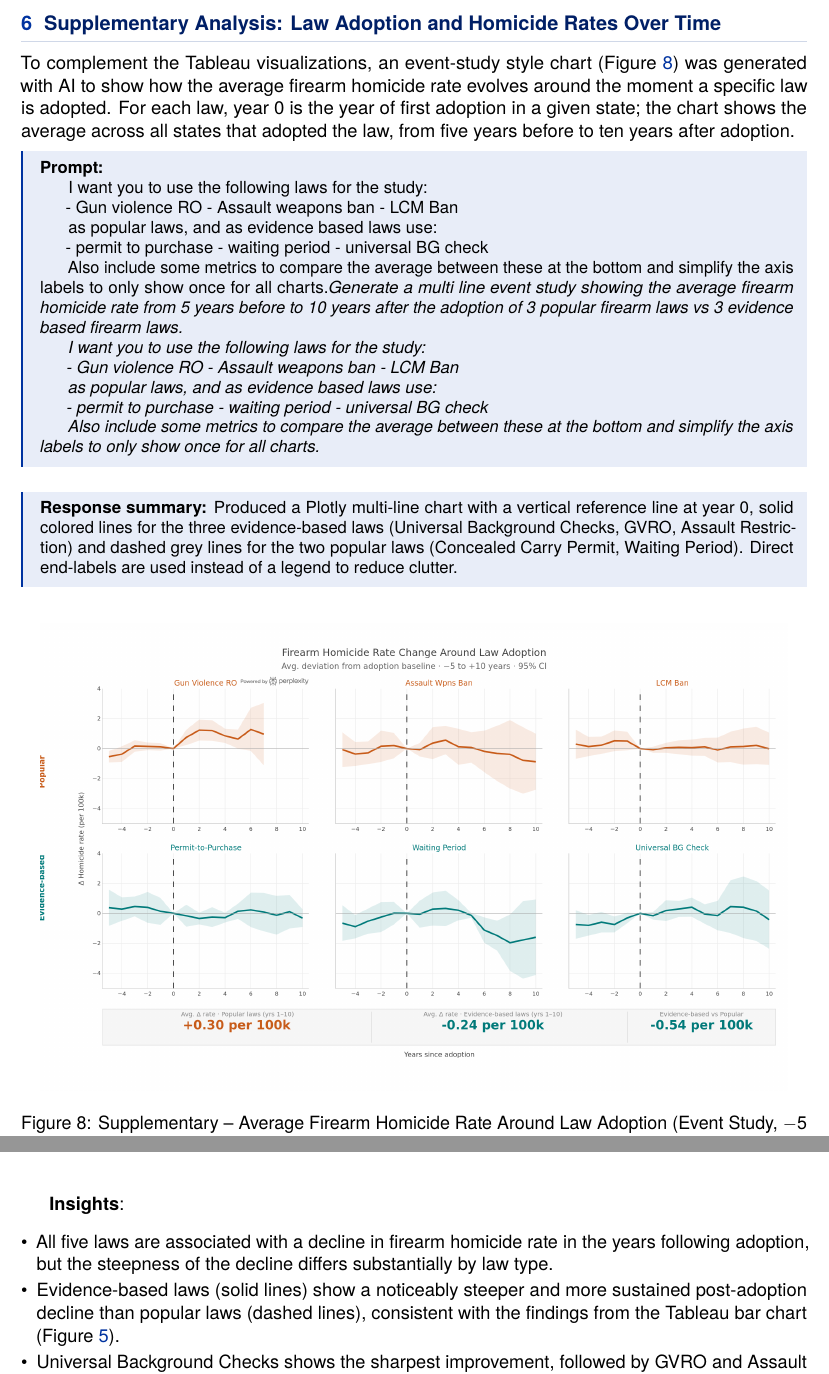
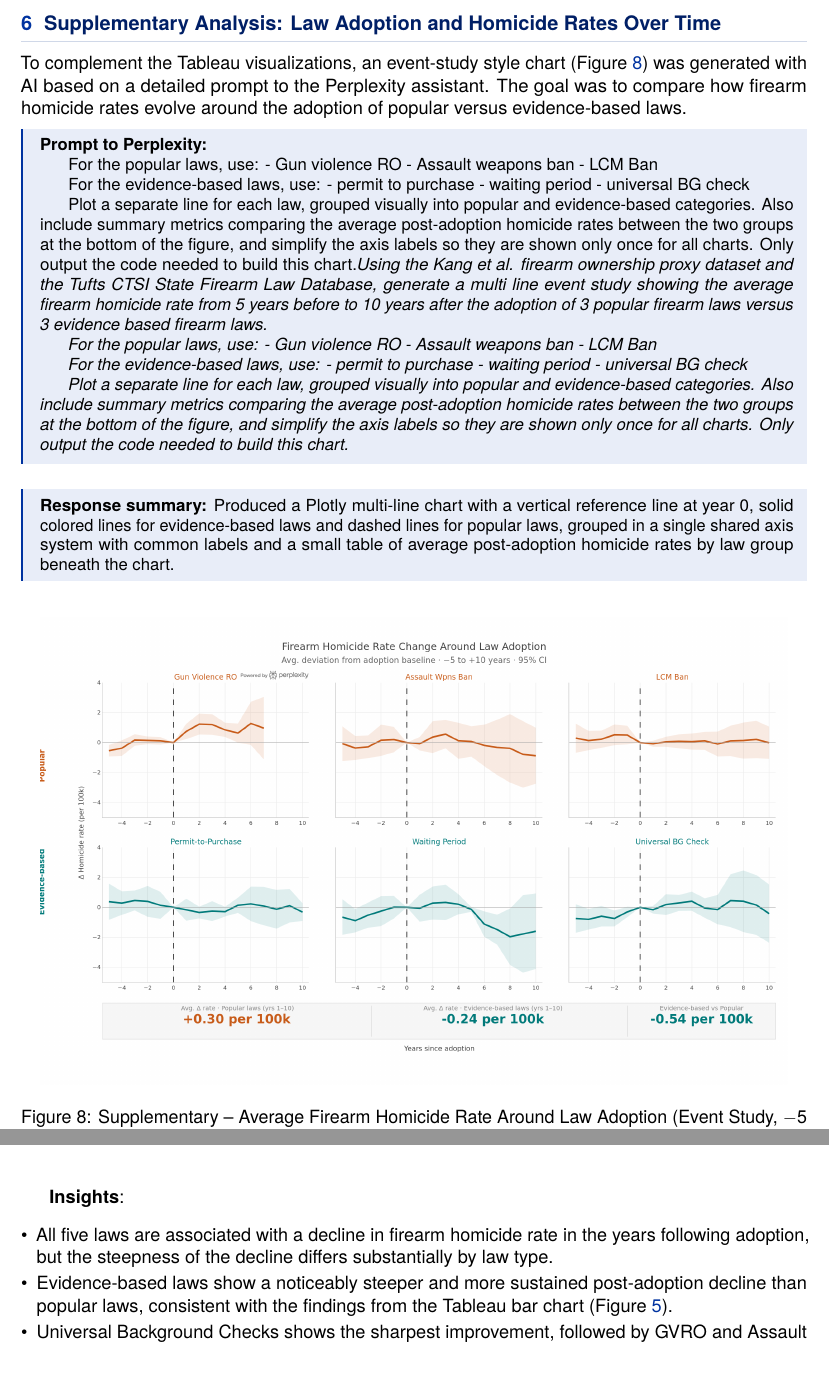
Before and after one commit to itzi97/DV_Tableau, a LaTeX document (docs/report.tex): two parts of pages 17 and 18 of 19, joined at a grey line, cut so that both start at the same text. Compiled offline with pdfLaTeX.

Commit message:
Make Visualization Summary table slightly narrower and rewrite supplementary prompt as explicit Perplexity request

```diff
--- a/docs/report.tex
+++ b/docs/report.tex
@@ -834,39 +834,42 @@ factors such as poverty, urbanization, or policing levels.
 
 \par
 To complement the Tableau visualizations, an event-study style chart
-(Figure~\ref{fig:lawadoption}) was generated with AI to show how the average
-firearm homicide rate evolves around the moment a specific law is adopted.
-For each law, year~0 is the year of first adoption in a given state; the
-chart shows the average across all states that adopted the law, from five
-years before to ten years after adoption.
+(Figure~\ref{fig:lawadoption}) was generated with AI based on a detailed
+prompt to the Perplexity assistant. The goal was to compare how firearm
+homicide rates evolve around the adoption of popular versus evidence-based
+laws.
 
 \begin{quote}
-	\textbf{Prompt:} \textit{Generate a multi line event study showing the
-		average firearm homicide rate from 5 years before to 10 years after the
-		adoption of 3 popular firearm laws vs 3 evidence based firearm laws.
+	\textbf{Prompt to Perplexity:} \textit{Using the Kang et al. firearm ownership
+		proxy dataset and the Tufts CTSI State Firearm Law Database, generate a
+		multi line event study showing the average firearm homicide rate from
+		5 years before to 10 years after the adoption of 3 popular firearm laws
+		versus 3 evidence based firearm laws.
 
-		I want you to use the following laws for the study:
-
+		For the popular laws, use:
 		- Gun violence RO
 		- Assault weapons ban
 		- LCM Ban
 
-		as popular laws, and as evidence based laws use:
-
+		For the evidence-based laws, use:
 		- permit to purchase
 		- waiting period
 		- universal BG check
 
-		Also include some metrics to compare the average between these at the
-		bottom and simplify the axis labels to only show once for all charts.}
+		Plot a separate line for each law, grouped visually into popular and
+		evidence-based categories. Also include summary metrics comparing the
+		average post-adoption homicide rates between the two groups at the
+		bottom of the figure, and simplify the axis labels so they are shown
+		only once for all charts. Only output the code needed to build this
+		chart.}
 \end{quote}
 
 \begin{quote}
 	\textbf{Response summary:} Produced a Plotly multi-line chart with a vertical
-	reference line at year~0, solid colored lines for the three evidence-based laws
-	(Universal Background Checks, GVRO, Assault Restriction) and dashed grey lines
-	for the two popular laws (Concealed Carry Permit, Waiting Period). Direct
-	end-labels are used instead of a legend to reduce clutter.
+	reference line at year~0, solid colored lines for evidence-based laws and
+	dashed lines for popular laws, grouped in a single shared axis system with
+	common labels and a small table of average post-adoption homicide rates
+	by law group beneath the chart.
 \end{quote}
 
 \begin{figure}[H]
@@ -882,9 +885,9 @@ years before to ten years after adoption.
 	\item All five laws are associated with a decline in firearm homicide rate
 	      in the years following adoption, but the steepness of the decline
 	      differs substantially by law type.
-	\item Evidence-based laws (solid lines) show a noticeably steeper and more
-	      sustained post-adoption decline than popular laws (dashed lines),
-	      consistent with the findings from the Tableau bar chart
+	\item Evidence-based laws show a noticeably steeper and more
+	      sustained post-adoption decline than popular laws, consistent with the
+	      findings from the Tableau bar chart
 	      (Figure~\ref{fig:q3chart2}).
 	\item Universal Background Checks shows the sharpest improvement, followed
 	      by GVRO and Assault Restriction.
```
Also changed, not shown: docs/report.tex (2 more changed lines).
